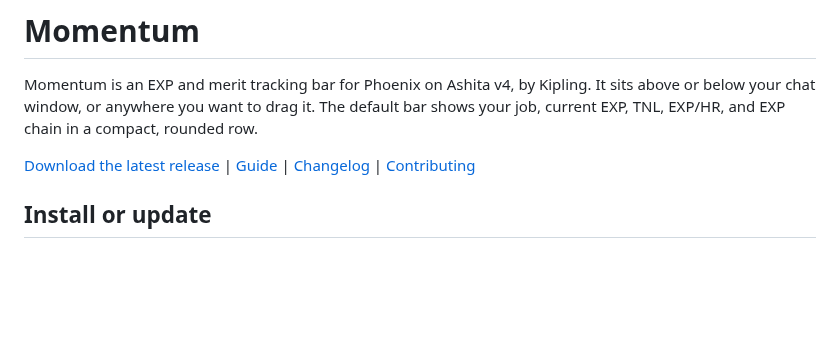
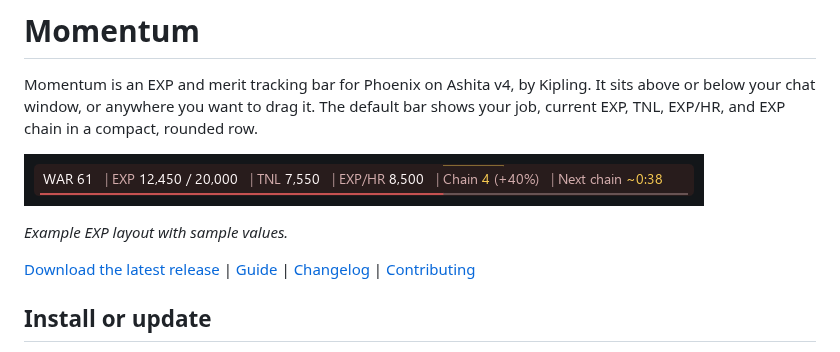
Before and after one commit to KiplingFFXI/momentum, a Markdown page: README.md, the part around the change. Rendered like a GitHub page; pictures changed too: docs/images/momentum-example.png (added); blank space fills up the shorter version.

Commit message:
Show Momentum bar example in the README

```diff
--- a/README.md
+++ b/README.md
@@ -1,6 +1,10 @@
 # Momentum
 
 Momentum is an EXP and merit tracking bar for Phoenix on Ashita v4, by Kipling. It sits above or below your chat window, or anywhere you want to drag it. The default bar shows your job, current EXP, TNL, EXP/HR, and EXP chain in a compact, rounded row.
+
+![Momentum EXP bar showing EXP, TNL, EXP/HR, and an EXP chain countdown](docs/images/momentum-example.png)
+
+*Example EXP layout with sample values.*
 
 [Download the latest release](https://github.com/KiplingFFXI/momentum/releases/latest) | [Guide](docs/GUIDE.md) | [Changelog](CHANGELOG.md) | [Contributing](CONTRIBUTING.md)
 
```
Also changed, not shown: 2 other files.
